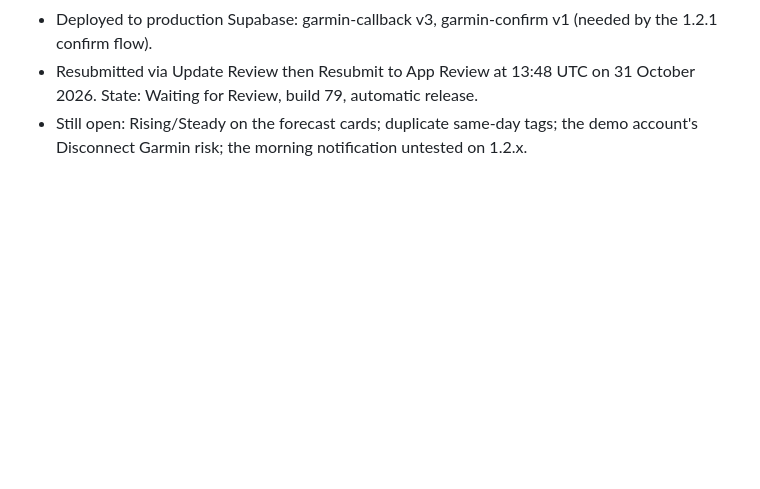
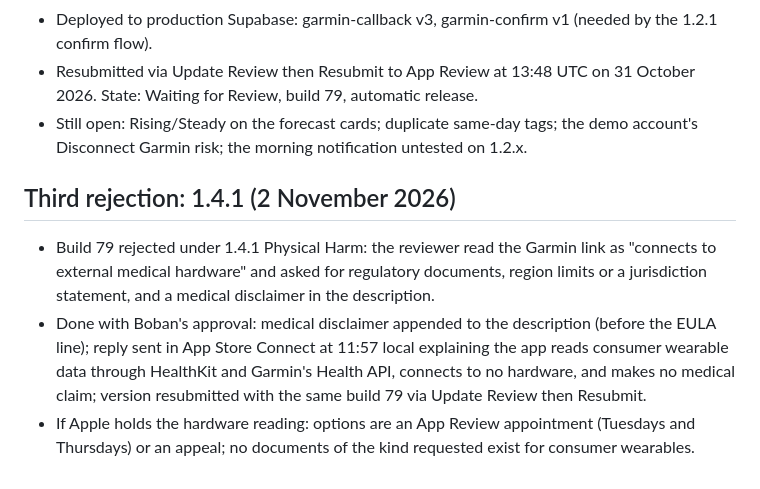
Before and after one commit to boban-ilik/readiness-app, a Markdown page: plans/release-1.2.0.md, the part around the change. GitHub-like rendering; blank space fills up the shorter version.

Commit message:
docs(1.2.1): third rejection under 1.4.1, disclaimer added, reply sent, resubmitted
Co-Authored-By: Claude Fable 5.1 <noreply@anthropic.com>

```diff
--- a/plans/release-1.2.0.md
+++ b/plans/release-1.2.0.md
@@ -87,3 +87,9 @@ Also: rebuilt on a newer foundation for current iOS, and today's activity update
 - Deployed to production Supabase: garmin-callback v3, garmin-confirm v1 (needed by the 1.2.1 confirm flow).
 - Resubmitted via Update Review then Resubmit to App Review at 13:48 UTC on 31 October 2026. State: Waiting for Review, build 79, automatic release.
 - Still open: Rising/Steady on the forecast cards; duplicate same-day tags; the demo account's Disconnect Garmin risk; the morning notification untested on 1.2.x.
+
+## Third rejection: 1.4.1 (2 November 2026)
+
+- Build 79 rejected under 1.4.1 Physical Harm: the reviewer read the Garmin link as "connects to external medical hardware" and asked for regulatory documents, region limits or a jurisdiction statement, and a medical disclaimer in the description.
+- Done with Boban's approval: medical disclaimer appended to the description (before the EULA line); reply sent in App Store Connect at 11:57 local explaining the app reads consumer wearable data through HealthKit and Garmin's Health API, connects to no hardware, and makes no medical claim; version resubmitted with the same build 79 via Update Review then Resubmit.
+- If Apple holds the hardware reading: options are an App Review appointment (Tuesdays and Thursdays) or an appeal; no documents of the kind requested exist for consumer wearables.
```
